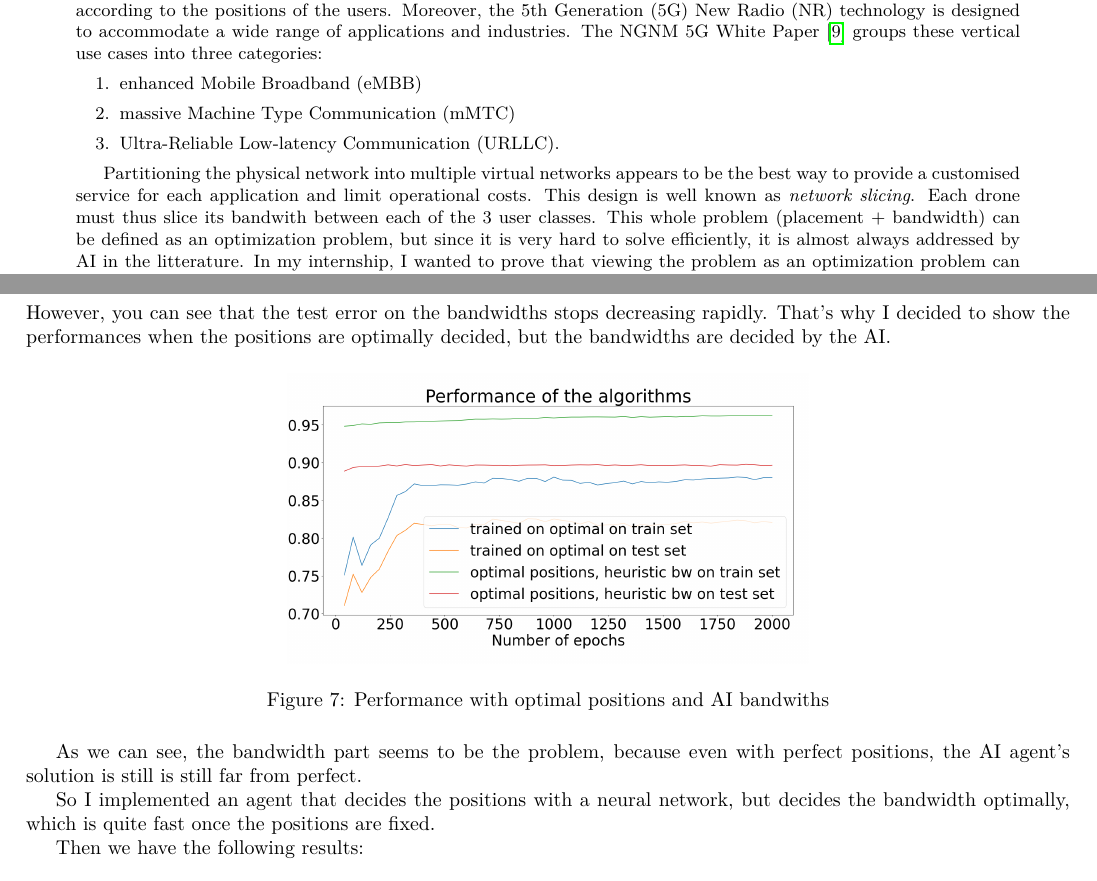
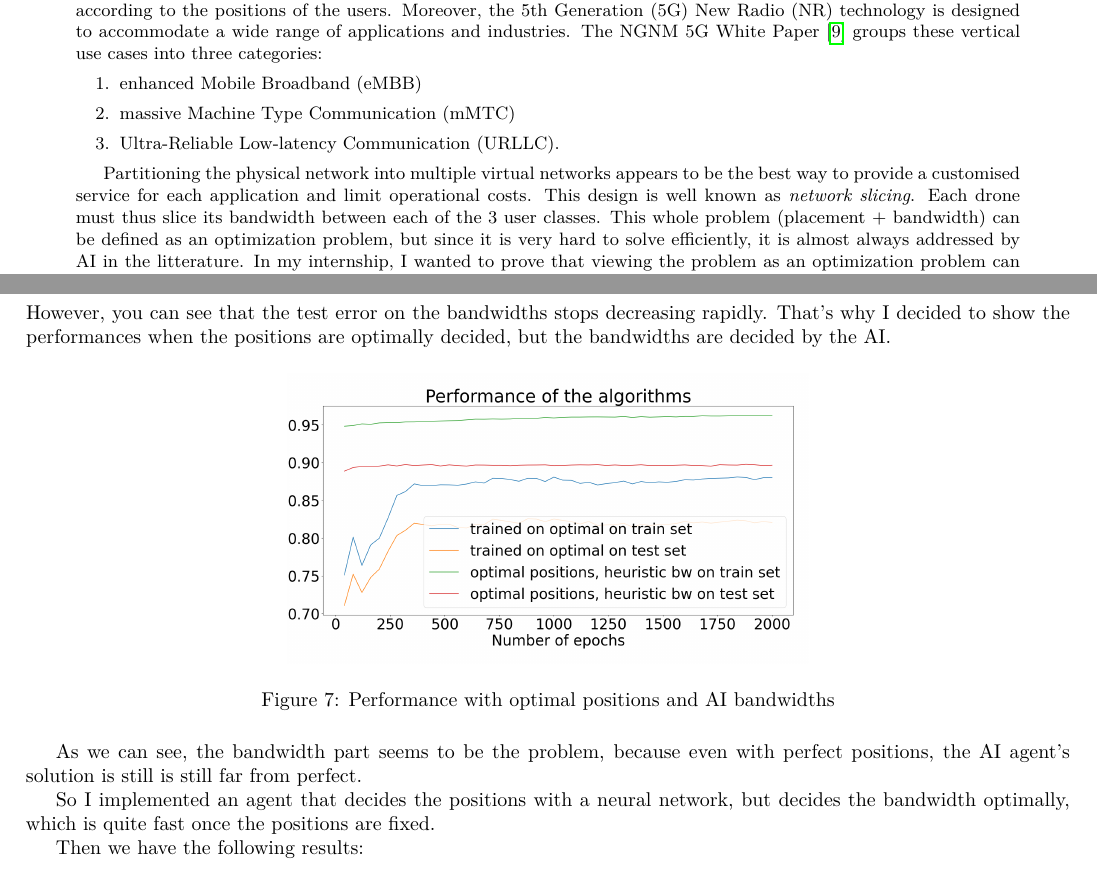
Before and after one commit to NathBo/rapport_stage, a LaTeX paper (rapport_stage.tex): two parts of pages 1 and 6 of 9, joined at a grey line, cut so that both start at the same text. Compiled offline with pdfLaTeX.

Commit message:
bandwith

```diff
--- a/rapport_stage.tex
+++ b/rapport_stage.tex
@@ -29,7 +29,7 @@
     \end{enumerate}
 
     Partitioning the physical network into multiple virtual networks appears to be the best way to provide a customised service for each application and limit operational costs. This design is well known as \textit{network slicing}.
-    Each drone must thus slice its bandwith between each of the 3 user classes.
+    Each drone must thus slice its bandwidth between each of the 3 user classes.
     This whole problem (placement + bandwidth) can be defined as an optimization problem, but since it is very hard to solve efficiently, it is almost always addressed by AI in the litterature.
     In my internship, I wanted to prove that viewing the problem as an optimization problem can still be useful, by building an hybrid solution involving on one hand AI and on the other optimization.
     I use it to achieve better results than approaches that use only AI, although at the cost of slightly larger (but still reasonable) computation times.
@@ -274,7 +274,7 @@ That's why I decided to show the performances when the positions are optimally d
 \begin{figure}[H]
     \centering
     \includegraphics[width=0.5\textwidth]{images/bilan_en _fonction epochs_aibw.png}
-    \caption{Performance with optimal positions and AI bandwiths}
+    \caption{Performance with optimal positions and AI bandwidths}
 \end{figure}
 
 As we can see, the bandwidth part seems to be the problem, because even with perfect positions, the AI agent's solution is still
```
Also changed, not shown: rapport_stage.pdf, rapport_stage.tex (2 more changed lines).
